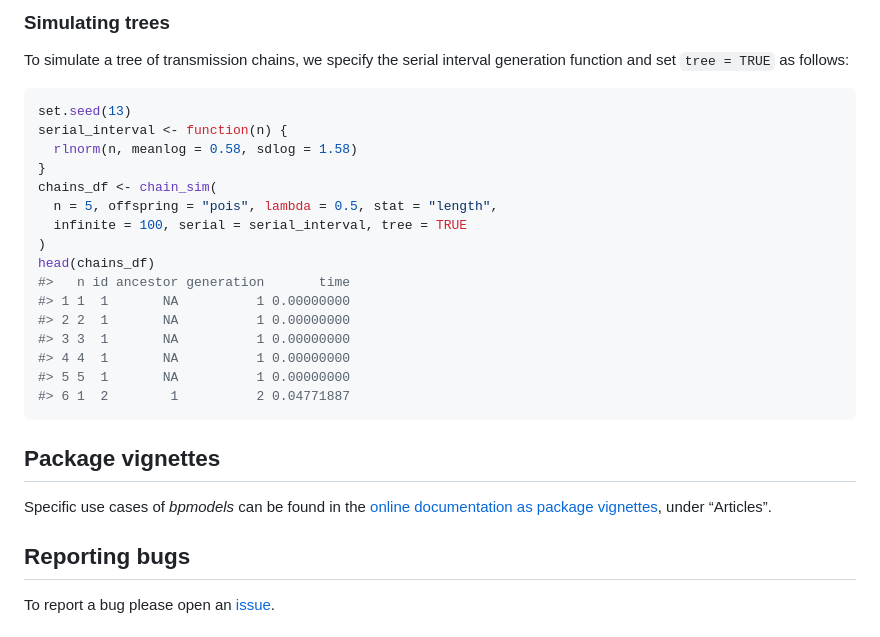
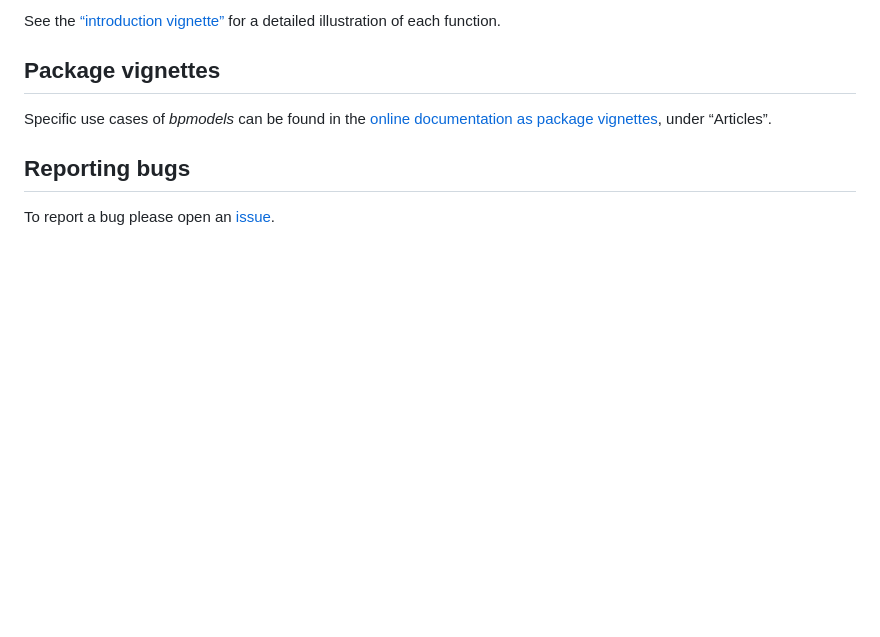
Before and after one commit to epiforecasts/bpmodels, a Markdown page: README.md, the part around one of its changes. Rendered like a GitHub page; blank space fills up the shorter version.

Commit message:
rendered README to .md

````diff
--- a/README.md
+++ b/README.md
@@ -159,26 +52,5 @@ chain_sim(n = 5, offspring = "pois", stat = "size", lambda = 0.5)
-### Simulating trees
-
-To simulate a tree of transmission chains, we specify the serial
-interval generation function and set `tree = TRUE` as follows:
-
-``` r
-set.seed(13)
-serial_interval <- function(n) {
-  rlnorm(n, meanlog = 0.58, sdlog = 1.58)
-}
-chains_df <- chain_sim(
-  n = 5, offspring = "pois", lambda = 0.5, stat = "length",
-  infinite = 100, serial = serial_interval, tree = TRUE
-)
-head(chains_df)
-#>   n id ancestor generation       time
-#> 1 1  1       NA          1 0.00000000
-#> 2 2  1       NA          1 0.00000000
-#> 3 3  1       NA          1 0.00000000
-#> 4 4  1       NA          1 0.00000000
-#> 5 5  1       NA          1 0.00000000
-#> 6 1  2        1          2 0.04771887
-```
+See the [“introduction vignette”](bpmodels) for a detailed illustration
+of each function.
 
 ## Package vignettes
 
````
Also changed, not shown: other parts of README.md (+10 -118 lines).
